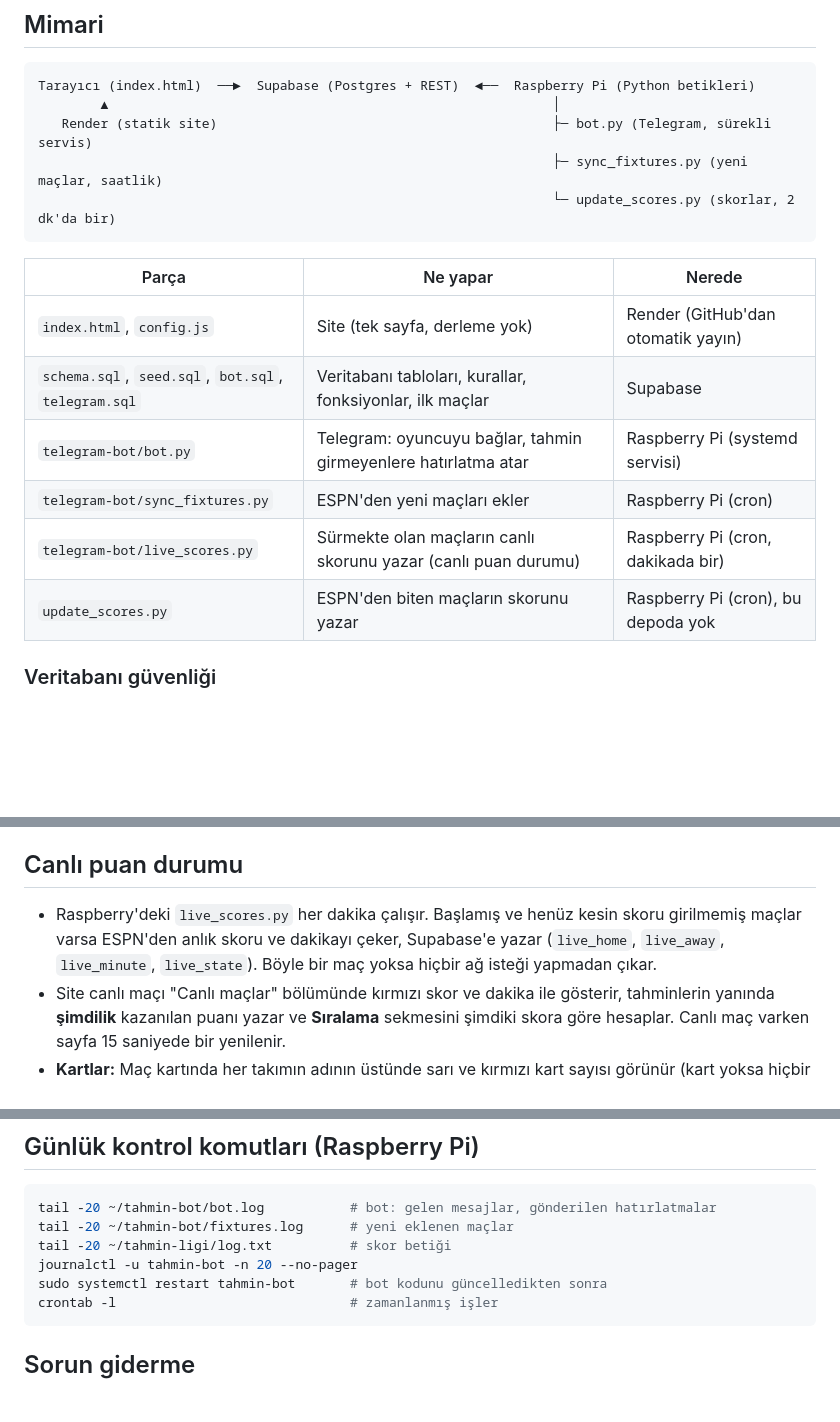
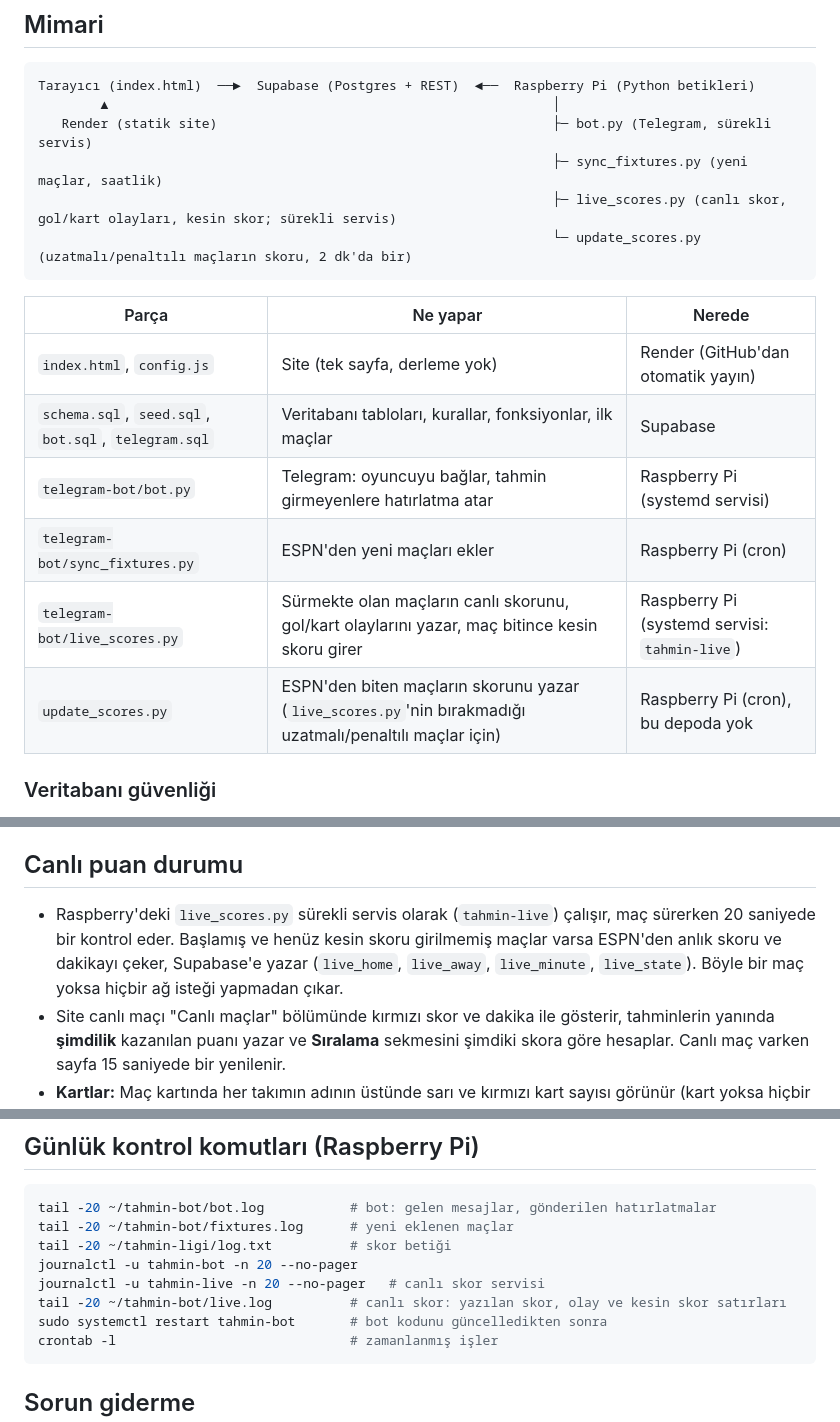
Before and after one commit to Alper-Yetik/tahmin-ligi-render, a Markdown page: README.md, 3 parts joined by grey strips. Drawn GitHub-style; blank space fills up the shorter version.

Commit message:
README: live_scores.py servis olarak çalışıyor, mimari şema ve tablo güncellendi
Updated descriptions for live_scores.py and update_scores.py in README.md to clarify their functionality.

````diff
--- a/README.md
+++ b/README.md
@@ -43,7 +43,8 @@ Tarayıcı (index.html)  ──►  Supabase (Postgres + REST)  ◄──  Raspb
         ▲                                                         │
    Render (statik site)                                           ├─ bot.py (Telegram, sürekli servis)
                                                                   ├─ sync_fixtures.py (yeni maçlar, saatlik)
-                                                                  └─ update_scores.py (skorlar, 2 dk'da bir)
+                                                                  ├─ live_scores.py (canlı skor, gol/kart olayları, kesin skor; sürekli servis)
+                                                                  └─ update_scores.py (uzatmalı/penaltılı maçların skoru, 2 dk'da bir)
 ```
 
 | Parça | Ne yapar | Nerede |
@@ -52,8 +53,8 @@ Tarayıcı (index.html)  ──►  Supabase (Postgres + REST)  ◄──  Raspb
 | `schema.sql`, `seed.sql`, `bot.sql`, `telegram.sql` | Veritabanı tabloları, kurallar, fonksiyonlar, ilk maçlar | Supabase |
 | `telegram-bot/bot.py` | Telegram: oyuncuyu bağlar, tahmin girmeyenlere hatırlatma atar | Raspberry Pi (systemd servisi) |
 | `telegram-bot/sync_fixtures.py` | ESPN'den yeni maçları ekler | Raspberry Pi (cron) |
-| `telegram-bot/live_scores.py` | Sürmekte olan maçların canlı skorunu yazar (canlı puan durumu) | Raspberry Pi (cron, dakikada bir) |
-| `update_scores.py` | ESPN'den biten maçların skorunu yazar | Raspberry Pi (cron), bu depoda yok |
+| `telegram-bot/live_scores.py` | Sürmekte olan maçların canlı skorunu, gol/kart olaylarını yazar, maç bitince kesin skoru girer | Raspberry Pi (systemd servisi: `tahmin-live`) |
+| `update_scores.py` | ESPN'den biten maçların skorunu yazar (`live_scores.py`'nin bırakmadığı uzatmalı/penaltılı maçlar için) | Raspberry Pi (cron), bu depoda yok |
 
 ### Veritabanı güvenliği
 
@@ -124,7 +125,7 @@ Giriş sadece ad olduğu için biri başkasının adıyla yazabilir. Tablo (`cha
 
 ## Canlı puan durumu
 
-- Raspberry'deki `live_scores.py` her dakika çalışır. Başlamış ve henüz kesin skoru girilmemiş maçlar varsa ESPN'den anlık skoru ve dakikayı çeker, Supabase'e yazar (`live_home`, `live_away`, `live_minute`, `live_state`). Böyle bir maç yoksa hiçbir ağ isteği yapmadan çıkar.
+- Raspberry'deki `live_scores.py` sürekli servis olarak (`tahmin-live`) çalışır, maç sürerken 20 saniyede bir kontrol eder. Başlamış ve henüz kesin skoru girilmemiş maçlar varsa ESPN'den anlık skoru ve dakikayı çeker, Supabase'e yazar (`live_home`, `live_away`, `live_minute`, `live_state`). Böyle bir maç yoksa hiçbir ağ isteği yapmadan çıkar.
 - Site canlı maçı "Canlı maçlar" bölümünde kırmızı skor ve dakika ile gösterir, tahminlerin yanında **şimdilik** kazanılan puanı yazar ve **Sıralama** sekmesini şimdiki skora göre hesaplar. Canlı maç varken sayfa 15 saniyede bir yenilenir.
 - **Kartlar:** Maç kartında her takımın adının üstünde sarı ve kırmızı kart sayısı görünür (kart yoksa hiçbir şey görünmez). Canlıyken güncellenir, maç bittikten sonra da kalır. Betik kartları ESPN'in maç olaylarından sayar.
 - **Uzatma süresi:** Dördüncü hakem uzatmayı gösterince canlı maçta dakikanın altında "Uzatma: 4 dk" yazar. Bu bilgi ESPN'in maç yorumundaki "Fourth official has announced N minutes of added time" satırından okunur. Dakika `45+2'` gibi, uzatmada geçen süreyi gösterir.
@@ -162,6 +163,8 @@ tail -20 ~/tahmin-bot/bot.log           # bot: gelen mesajlar, gönderilen hatı
 tail -20 ~/tahmin-bot/fixtures.log      # yeni eklenen maçlar
 tail -20 ~/tahmin-ligi/log.txt          # skor betiği
 journalctl -u tahmin-bot -n 20 --no-pager
+journalctl -u tahmin-live -n 20 --no-pager   # canlı skor servisi
+tail -20 ~/tahmin-bot/live.log          # canlı skor: yazılan skor, olay ve kesin skor satırları
 sudo systemctl restart tahmin-bot       # bot kodunu güncelledikten sonra
 crontab -l                              # zamanlanmış işler
 ```
````
